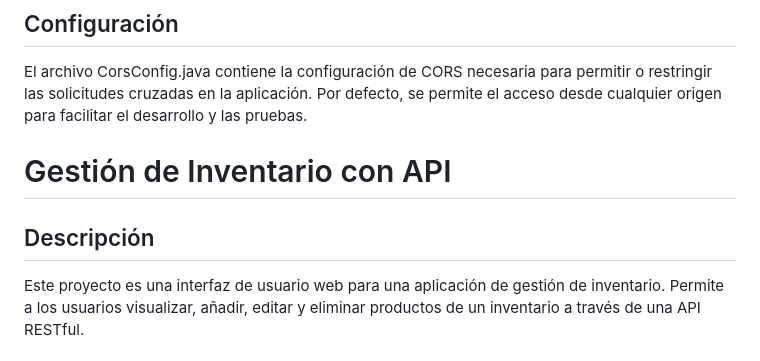
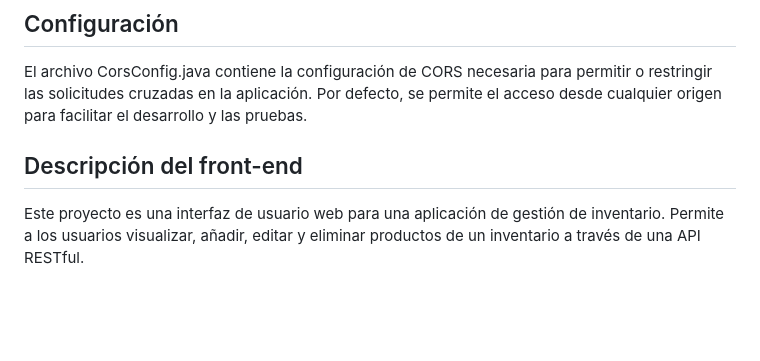
Before and after one commit to Wyllop/gestion-inventario, a Markdown page: README.md, the part around the change printed below. GitHub-like rendering; blank space fills up the shorter version.

```diff
--- a/README.md
+++ b/README.md
@@ -53,9 +53,8 @@ El modelo principal de la aplicación es Producto, que tiene los siguientes camp
 El archivo CorsConfig.java contiene la configuración de CORS necesaria para permitir o restringir las solicitudes cruzadas en la aplicación. Por defecto, se permite el acceso desde cualquier origen para facilitar el desarrollo y las pruebas.
 
 
-# Gestión de Inventario con API
 
-## Descripción
+## Descripción del front-end
 
 Este proyecto es una interfaz de usuario web para una aplicación de gestión de inventario. Permite a los usuarios visualizar, añadir, editar y eliminar productos de un inventario a través de una API RESTful.
 
```
Also changed, not shown: other parts of README.md (+2 -3 lines).
